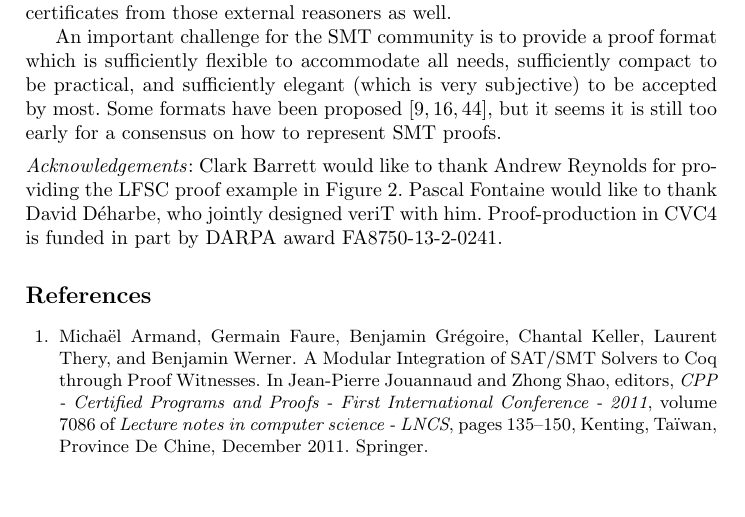
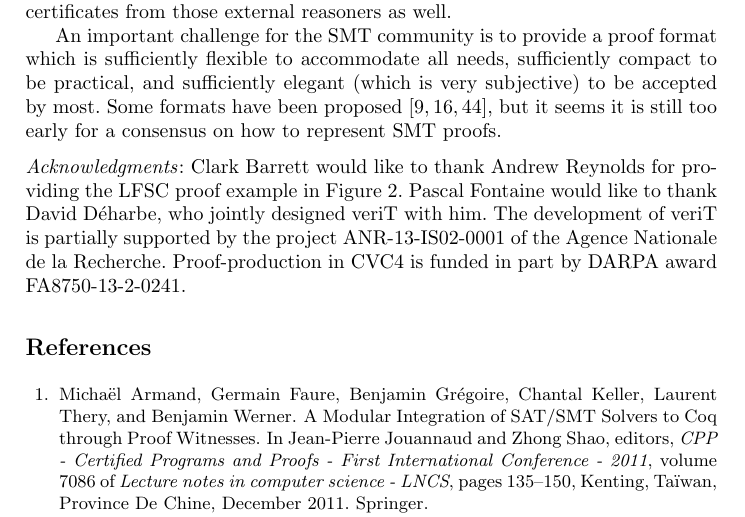
Before and after one commit to leodemoura/APPA, a LaTeX thesis (SMTProofs.tex): part of page 17 of 21, cut so that both start at the same text, the shorter picture padded with empty space. Compiled offline with pdfLaTeX.

Commit message:
Minor changes in conclusion

```diff
--- a/SMTProofs.tex
+++ b/SMTProofs.tex
@@ -1196,10 +1196,12 @@ seems it is still too early for a consensus on how to represent SMT proofs.
 % Thank you very much for your contribution!
 
 \medskip\noindent%
-\emph{Acknowledgements}: Clark Barrett would like to thank Andrew Reynolds for
+\emph{Acknowledgments}: Clark Barrett would like to thank Andrew Reynolds for
 providing the LFSC proof example in Figure~\ref{fig:lfsc}.  Pascal Fontaine
-would like to thank David D\'{e}harbe, who jointly designed veriT with him.
-Proof-production in CVC4 is funded in part by DARPA award FA8750-13-2-0241.
+would like to thank David D\'{e}harbe, who jointly designed veriT with him.  The
+development of veriT is partially supported by the project ANR-13-IS02-0001 of
+the Agence Nationale de la Recherche.  Proof-production in CVC4 is funded in
+part by DARPA award FA8750-13-2-0241.
 
 
 \bibliographystyle{plain}
```
